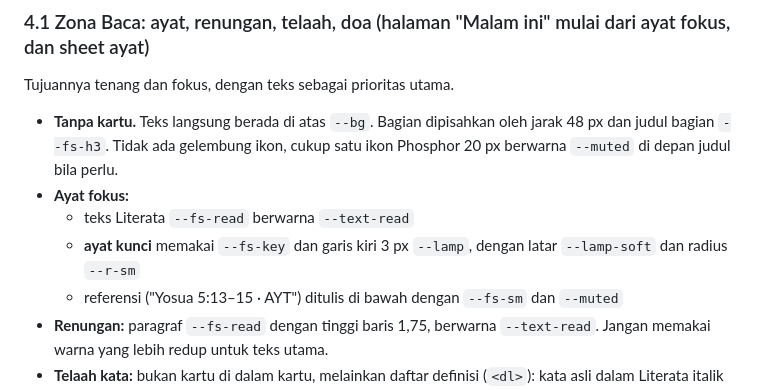
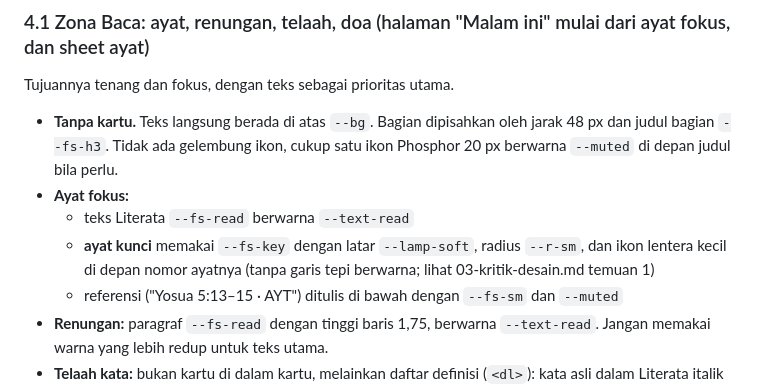
Before and after one commit to xxnya7/lentera-malam, a Markdown page: docs/redesign/02-design-system.md, the part around the change. Rendered like a GitHub page.

```diff
--- a/docs/redesign/02-design-system.md
+++ b/docs/redesign/02-design-system.md
@@ -278,7 +278,7 @@ Tujuannya tenang dan fokus, dengan teks sebagai prioritas utama.
 - **Tanpa kartu.** Teks langsung berada di atas `--bg`. Bagian dipisahkan oleh jarak 48 px dan judul bagian `--fs-h3`. Tidak ada gelembung ikon, cukup satu ikon Phosphor 20 px berwarna `--muted` di depan judul bila perlu.
 - **Ayat fokus:**
   - teks Literata `--fs-read` berwarna `--text-read`
-  - **ayat kunci** memakai `--fs-key` dan garis kiri 3 px `--lamp`, dengan latar `--lamp-soft` dan radius `--r-sm`
+  - **ayat kunci** memakai `--fs-key` dengan latar `--lamp-soft`, radius `--r-sm`, dan ikon lentera kecil di depan nomor ayatnya (tanpa garis tepi berwarna; lihat 03-kritik-desain.md temuan 1)
   - referensi ("Yosua 5:13–15 · AYT") ditulis di bawah dengan `--fs-sm` dan `--muted`
 - **Renungan:** paragraf `--fs-read` dengan tinggi baris 1,75, berwarna `--text-read`. Jangan memakai warna yang lebih redup untuk teks utama.
 - **Telaah kata:** bukan kartu di dalam kartu, melainkan daftar definisi (`<dl>`): kata asli dalam Literata italik 20 px, artinya dalam `--fs-sm` `--muted`, dan penjelasan dalam `--fs-md`.
```
Also changed, not shown: docs/redesign/03-kritik-desain.md (added, +294 -0 lines).
